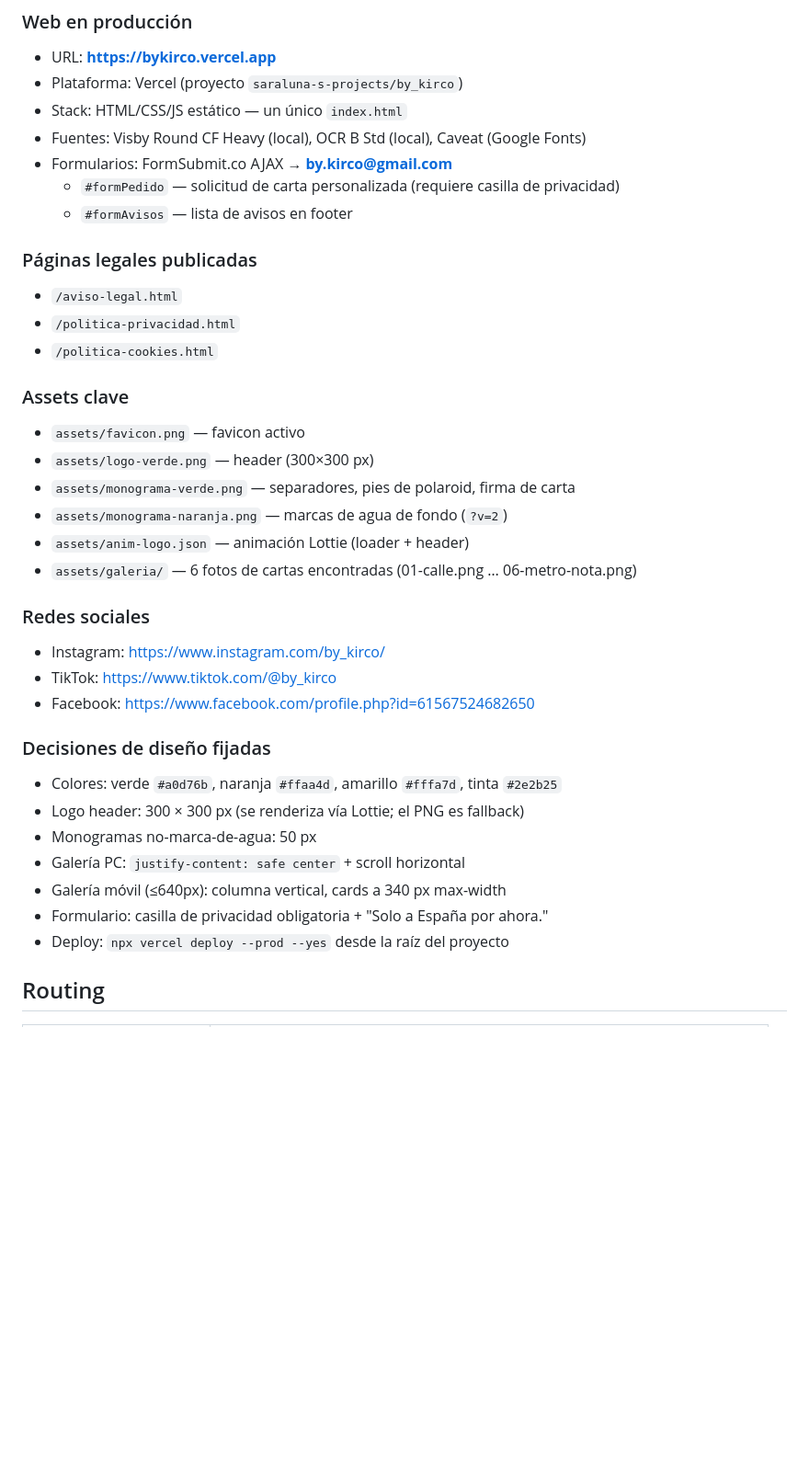
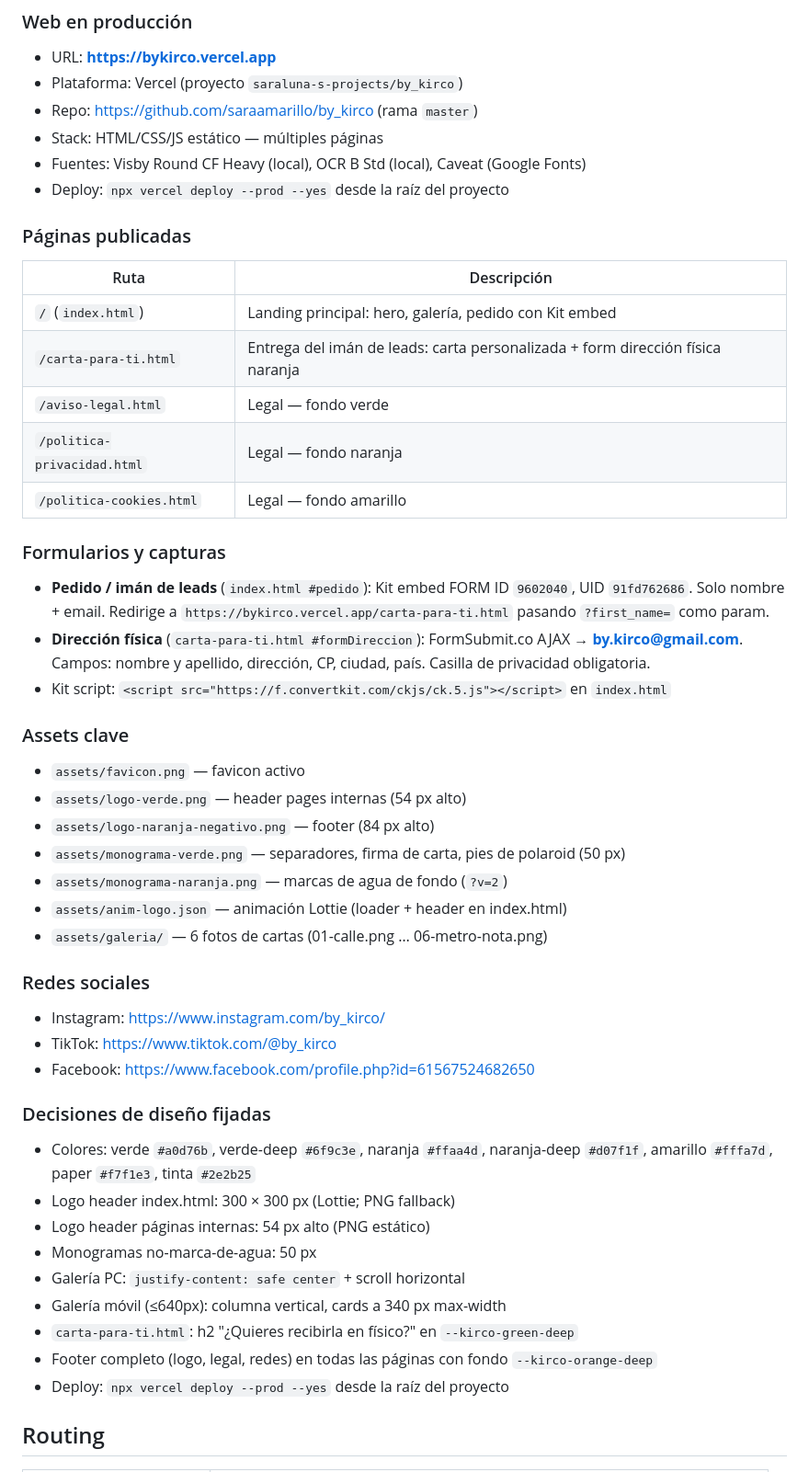
Before and after one commit to saraamarillo/by_kirco, a Markdown page: CLAUDE.md, the part around one of its changes. Shown at 92% size. GitHub-like rendering; blank space fills up the shorter version.

Commit message:
docs: actualiza CLAUDE.md con estado real del proyecto
- Refleja arquitectura multi-página (index + carta-para-ti + legales)
- Kit FORM ID 9602040, flujo pedido → carta-para-ti con ?first_name=
- Decisiones de diseño actualizadas (colores deep, logos por página)
- Gotchas de conflicto git y deploy desincronizado

Co-Authored-By: Claude Sonnet 4.6 <noreply@anthropic.com>

```diff
--- a/CLAUDE.md
+++ b/CLAUDE.md
@@ -15,24 +15,33 @@ You are the marketing operator for **by_kirco** — cartas escritas a mano dejad
 ### Web en producción
 - URL: **https://bykirco.vercel.app**
 - Plataforma: Vercel (proyecto `saraluna-s-projects/by_kirco`)
-- Stack: HTML/CSS/JS estático — un único `index.html`
+- Repo: https://github.com/saraamarillo/by_kirco (rama `master`)
+- Stack: HTML/CSS/JS estático — múltiples páginas
 - Fuentes: Visby Round CF Heavy (local), OCR B Std (local), Caveat (Google Fonts)
-- Formularios: FormSubmit.co AJAX → **by.kirco@gmail.com**
-  - `#formPedido` — solicitud de carta personalizada (requiere casilla de privacidad)
-  - `#formAvisos` — lista de avisos en footer
+- Deploy: `npx vercel deploy --prod --yes` desde la raíz del proyecto
 
-### Páginas legales publicadas
-- `/aviso-legal.html`
-- `/politica-privacidad.html`
-- `/politica-cookies.html`
+### Páginas publicadas
+| Ruta | Descripción |
+|---|---|
+| `/` (`index.html`) | Landing principal: hero, galería, pedido con Kit embed |
+| `/carta-para-ti.html` | Entrega del imán de leads: carta personalizada + form dirección física naranja |
+| `/aviso-legal.html` | Legal — fondo verde |
+| `/politica-privacidad.html` | Legal — fondo naranja |
+| `/politica-cookies.html` | Legal — fondo amarillo |
+
+### Formularios y capturas
+- **Pedido / imán de leads** (`index.html #pedido`): Kit embed FORM ID `9602040`, UID `91fd762686`. Solo nombre + email. Redirige a `https://bykirco.vercel.app/carta-para-ti.html` pasando `?first_name=` como param.
+- **Dirección física** (`carta-para-ti.html #formDireccion`): FormSubmit.co AJAX → **by.kirco@gmail.com**. Campos: nombre y apellido, dirección, CP, ciudad, país. Casilla de privacidad obligatoria.
+- Kit script: `<script src="https://f.convertkit.com/ckjs/ck.5.js"></script>` en `index.html`
 
 ### Assets clave
 - `assets/favicon.png` — favicon activo
-- `assets/logo-verde.png` — header (300×300 px)
-- `assets/monograma-verde.png` — separadores, pies de polaroid, firma de carta
+- `assets/logo-verde.png` — header pages internas (54 px alto)
+- `assets/logo-naranja-negativo.png` — footer (84 px alto)
+- `assets/monograma-verde.png` — separadores, firma de carta, pies de polaroid (50 px)
 - `assets/monograma-naranja.png` — marcas de agua de fondo (`?v=2`)
-- `assets/anim-logo.json` — animación Lottie (loader + header)
-- `assets/galeria/` — 6 fotos de cartas encontradas (01-calle.png … 06-metro-nota.png)
+- `assets/anim-logo.json` — animación Lottie (loader + header en index.html)
+- `assets/galeria/` — 6 fotos de cartas (01-calle.png … 06-metro-nota.png)
 
 ### Redes sociales
 - Instagram: https://www.instagram.com/by_kirco/
@@ -40,12 +49,14 @@ You are the marketing operator for **by_kirco** — cartas escritas a mano dejad
 - Facebook: https://www.facebook.com/profile.php?id=61567524682650
 
 ### Decisiones de diseño fijadas
-- Colores: verde `#a0d76b`, naranja `#ffaa4d`, amarillo `#fffa7d`, tinta `#2e2b25`
-- Logo header: 300 × 300 px (se renderiza vía Lottie; el PNG es fallback)
+- Colores: verde `#a0d76b`, verde-deep `#6f9c3e`, naranja `#ffaa4d`, naranja-deep `#d07f1f`, amarillo `#fffa7d`, paper `#f7f1e3`, tinta `#2e2b25`
+- Logo header index.html: 300 × 300 px (Lottie; PNG fallback)
+- Logo header páginas internas: 54 px alto (PNG estático)
 - Monogramas no-marca-de-agua: 50 px
 - Galería PC: `justify-content: safe center` + scroll horizontal
 - Galería móvil (≤640px): columna vertical, cards a 340 px max-width
-- Formulario: casilla de privacidad obligatoria + "Solo a España por ahora."
+- `carta-para-ti.html`: h2 "¿Quieres recibirla en físico?" en `--kirco-green-deep`
+- Footer completo (logo, legal, redes) en todas las páginas con fondo `--kirco-orange-deep`
 - Deploy: `npx vercel deploy --prod --yes` desde la raíz del proyecto
 
 ## Routing
```
Also changed, not shown: other parts of CLAUDE.md (+2 -0 lines).
